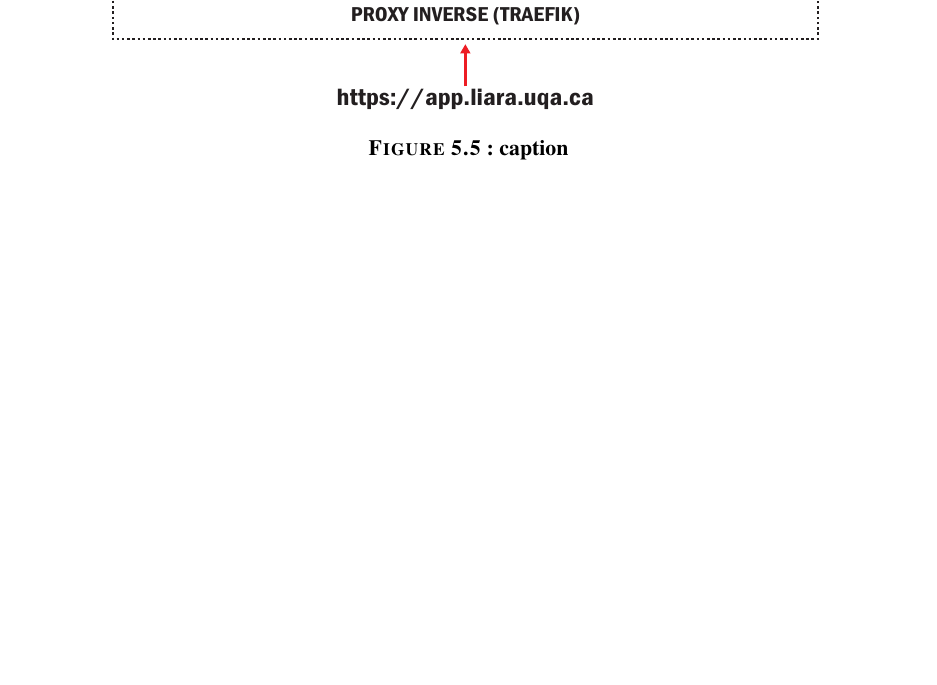
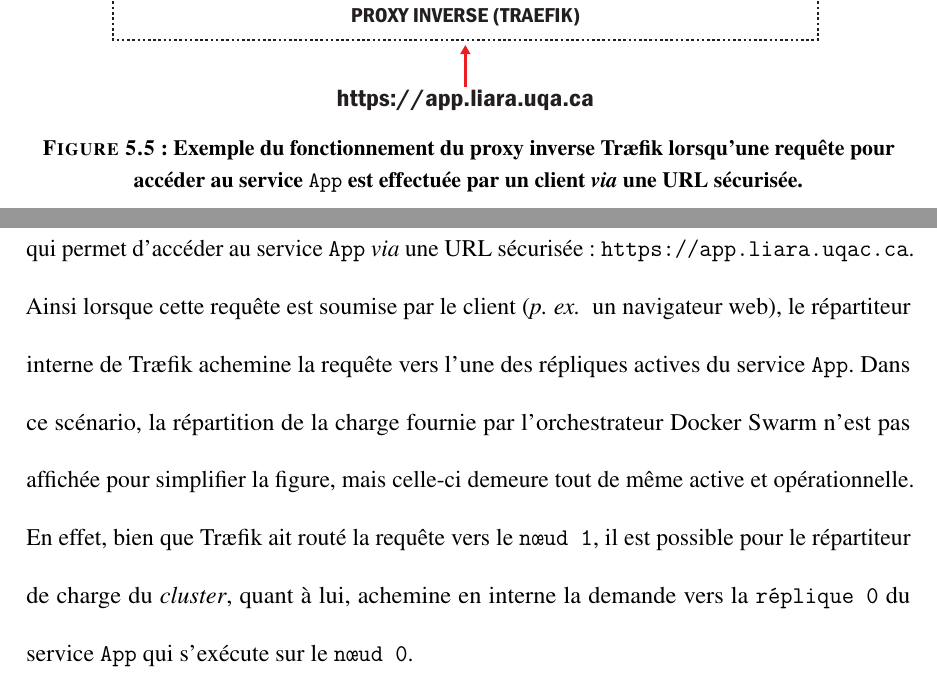
Before and after one commit to FlorentinTh/PhD-Thesis, a LaTeX thesis (src/main.tex, which reads src/content/chapitre5.tex): part of page 162 of 204 before the commit and two parts of pages 163 and 164 of 206 after it, the two joined at a grey line, cut so that both start at the same text, the shorter picture padded with empty space. Compiled offline with pdfLaTeX; a missing bibliography style is replaced by a similar one.

Commit message:
Complete section 5.2.5.

```diff
--- a/src/content/chapitre5.tex
+++ b/src/content/chapitre5.tex
@@ -81,10 +81,12 @@ Puisque notre architecture est composée d'un \textit{cluster} de cinq n\oe{}uds
 
-\begin{figure}[H]
+\begin{figure}[hb!]
 	\centering
 	\includegraphics[width=.8\linewidth]{chapter5/arch_reverse_proxy.pdf}
-        \caption{caption}
+        \caption{Exemple du fonctionnement du proxy inverse Tr\ae{}fik lorsqu'une requête pour accéder au service \texttt{App} est effectuée par un client \textit{via} une \acs{URL} sécurisée.}
 	\label{fig:arch_reverse_proxy}
 \end{figure}
+
+Tr\ae{}fik est considéré comme un proxy inverse, c'est-à-dire, le principal point d'entrée d'un réseau privé. En effet, les proxys inverses sont, la plupart du temps, placé derrière un pare-feu et leur rôle est d'acheminer les requêtes entrantes des clients vers un des n\oe{}uds du \textit{cluster} et le service correspondant. En outre, les proxys inverses peuvent également remplir un certain nombre d'autres fonctions importantes pour améliorer l'efficacité et la sécurité des systèmes sur lesquels ils sont mis en place. Tout d'abord, en ce qui concerne Tr\ae{}fik, ce dernier fournit une répartition de la charge au niveau des n\oe{}uds ce qui permet de dispatcher les requêtes à l'ensemble des n\oe{}uds actifs au sein du \textit{cluster} pour éviter que l'un d'entre eux ne soit saturé. De plus, cet outil permet également de masquer l'organisation interne de l'architecture, car il apporte une couche supplémentaire de protection puisque l'adresse IP du n\oe{}ud qui traite réellement les requêtes n'est jamais dévoilée. Enfin, toujours dans une optique d'offrir une meilleure protection, les proxys inverses et pour cette implémentation, Tr\ae{}fik, permettent de chiffrer les échanges de données entre les clients et les services de l'architecture grâce à un ou plusieurs certificats \acs{TLS} associés aux différents services ou sous-domaines. La figure \ref{fig:arch_reverse_proxy} illustre un exemple de ce fonctionnement. En effet, Tr\ae{}fik propose un point d'entrée unique qui permet d'accéder au service \texttt{App} \textit{via} une \acs{URL} sécurisée : \texttt{https://app.liara.uqac.ca}. Ainsi lorsque cette requête est soumise par le client (\textit{p. ex. } un navigateur web), le répartiteur interne de Tr\ae{}fik achemine la requête vers l'une des répliques actives du service \texttt{App}. Dans ce scénario, la répartition de la charge fournie par l'orchestrateur Docker Swarm n'est pas affichée pour simplifier la figure, mais celle-ci demeure tout de même active et opérationnelle. En effet, bien que Tr\ae{}fik ait routé la requête vers le \texttt{n\oe{}ud 1}, il est possible pour le répartiteur de charge du \textit{cluster}, quant à lui, achemine en interne la demande vers la \texttt{réplique 0} du service \texttt{App} qui s'exécute sur le \texttt{n\oe{}ud 0}.
 
 \subsection{Gestion du \textit{cluster}}
 
```
Also changed, not shown: src/assets/acro.tex (+1 -0 lines), src/main.pdf, src/content/chapitre5.tex (2 more changed lines).
